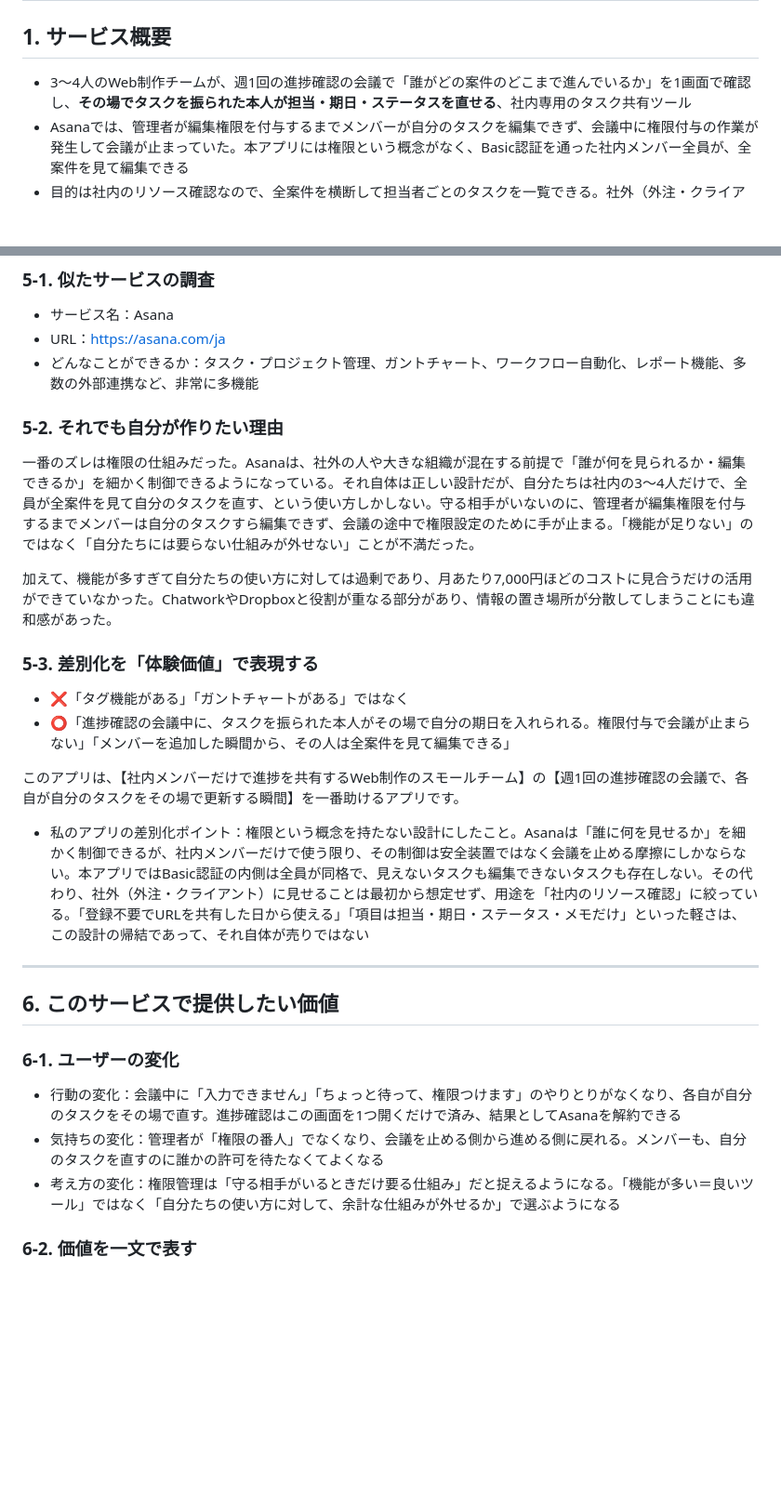
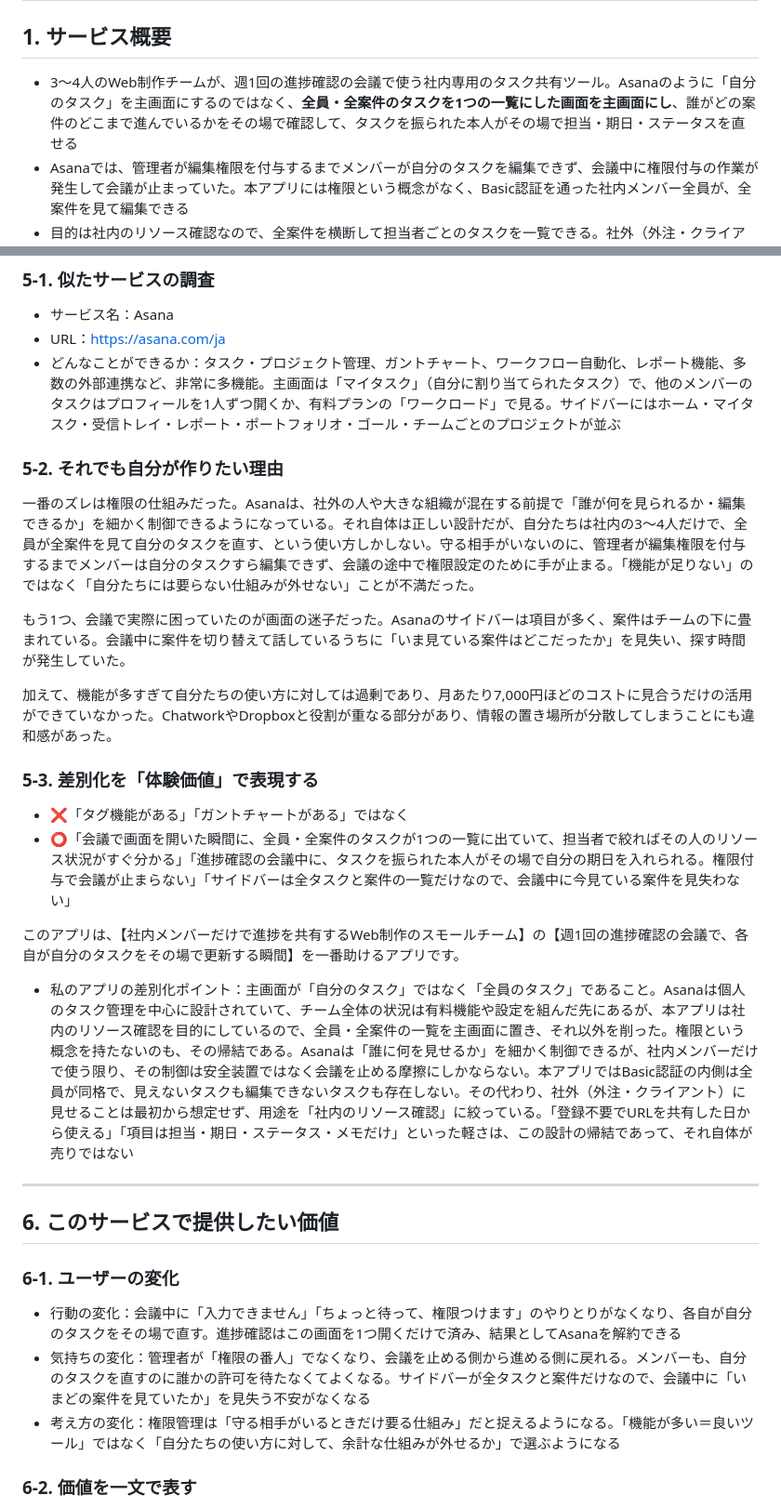
Before and after one commit to chawanmushishogun/task-management-and-sharing-app-for-small-website-production-teams, a Markdown page: README.md, 2 parts joined by grey strips. Shown at 93% size. GitHub-like rendering; blank space fills up the shorter version.

Commit message:
docs: 差別化に「全員のタスクが主画面」と「サイドバーが案件だけで迷子にならない」を追記
- 1章: Asanaは「自分のタスク」、本アプリは「全員・全案件」を主画面にする対比を明示
- 5-1: Asanaの主画面とサイドバー構成、他人のタスクの見方（個別／有料ワークロード）を追記
- 5-2: 会議中に今見ている案件を見失っていた実体験を追記
- 5-3: 差別化ポイントの冒頭を「主画面の置き換え」に。権限なしはその帰結として整理
- 6-1: 案件を見失う不安がなくなる、を追記

Co-Authored-By: Claude Fable 5.1 <noreply@anthropic.com>
Claude-Session: https://claude.ai/code/session_01UGf1taP2QaT3ypVnFCtnLK

```diff
--- a/README.md
+++ b/README.md
@@ -2,7 +2,7 @@
 
 ## 1. サービス概要
 
-- 3〜4人のWeb制作チームが、週1回の進捗確認の会議で「誰がどの案件のどこまで進んでいるか」を1画面で確認し、**その場でタスクを振られた本人が担当・期日・ステータスを直せる**、社内専用のタスク共有ツール
+- 3〜4人のWeb制作チームが、週1回の進捗確認の会議で使う社内専用のタスク共有ツール。Asanaのように「自分のタスク」を主画面にするのではなく、**全員・全案件のタスクを1つの一覧にした画面を主画面にし**、誰がどの案件のどこまで進んでいるかをその場で確認して、タスクを振られた本人がその場で担当・期日・ステータスを直せる
 - Asanaでは、管理者が編集権限を付与するまでメンバーが自分のタスクを編集できず、会議中に権限付与の作業が発生して会議が止まっていた。本アプリには権限という概念がなく、Basic認証を通った社内メンバー全員が、全案件を見て編集できる
 - 目的は社内のリソース確認なので、全案件を横断して担当者ごとのタスクを一覧できる。社外（外注・クライアント）に見せることは想定しない
 
@@ -91,21 +91,23 @@
 
 - サービス名：Asana
 - URL：https://asana.com/ja
-- どんなことができるか：タスク・プロジェクト管理、ガントチャート、ワークフロー自動化、レポート機能、多数の外部連携など、非常に多機能
+- どんなことができるか：タスク・プロジェクト管理、ガントチャート、ワークフロー自動化、レポート機能、多数の外部連携など、非常に多機能。主画面は「マイタスク」（自分に割り当てられたタスク）で、他のメンバーのタスクはプロフィールを1人ずつ開くか、有料プランの「ワークロード」で見る。サイドバーにはホーム・マイタスク・受信トレイ・レポート・ポートフォリオ・ゴール・チームごとのプロジェクトが並ぶ
 
 ### 5-2. それでも自分が作りたい理由
 
 一番のズレは権限の仕組みだった。Asanaは、社外の人や大きな組織が混在する前提で「誰が何を見られるか・編集できるか」を細かく制御できるようになっている。それ自体は正しい設計だが、自分たちは社内の3〜4人だけで、全員が全案件を見て自分のタスクを直す、という使い方しかしない。守る相手がいないのに、管理者が編集権限を付与するまでメンバーは自分のタスクすら編集できず、会議の途中で権限設定のために手が止まる。「機能が足りない」のではなく「自分たちには要らない仕組みが外せない」ことが不満だった。
+
+もう1つ、会議で実際に困っていたのが画面の迷子だった。Asanaのサイドバーは項目が多く、案件はチームの下に畳まれている。会議中に案件を切り替えて話しているうちに「いま見ている案件はどこだったか」を見失い、探す時間が発生していた。
 
 加えて、機能が多すぎて自分たちの使い方に対しては過剰であり、月あたり7,000円ほどのコストに見合うだけの活用ができていなかった。ChatworkやDropboxと役割が重なる部分があり、情報の置き場所が分散してしまうことにも違和感があった。
 
 ### 5-3. 差別化を「体験価値」で表現する
 
 - ❌「タグ機能がある」「ガントチャートがある」ではなく
-- ⭕「進捗確認の会議中に、タスクを振られた本人がその場で自分の期日を入れられる。権限付与で会議が止まらない」「メンバーを追加した瞬間から、その人は全案件を見て編集できる」
+- ⭕「会議で画面を開いた瞬間に、全員・全案件のタスクが1つの一覧に出ていて、担当者で絞ればその人のリソース状況がすぐ分かる」「進捗確認の会議中に、タスクを振られた本人がその場で自分の期日を入れられる。権限付与で会議が止まらない」「サイドバーは全タスクと案件の一覧だけなので、会議中に今見ている案件を見失わない」
 
 このアプリは、【社内メンバーだけで進捗を共有するWeb制作のスモールチーム】の【週1回の進捗確認の会議で、各自が自分のタスクをその場で更新する瞬間】を一番助けるアプリです。
-- 私のアプリの差別化ポイント：権限という概念を持たない設計にしたこと。Asanaは「誰に何を見せるか」を細かく制御できるが、社内メンバーだけで使う限り、その制御は安全装置ではなく会議を止める摩擦にしかならない。本アプリではBasic認証の内側は全員が同格で、見えないタスクも編集できないタスクも存在しない。その代わり、社外（外注・クライアント）に見せることは最初から想定せず、用途を「社内のリソース確認」に絞っている。「登録不要でURLを共有した日から使える」「項目は担当・期日・ステータス・メモだけ」といった軽さは、この設計の帰結であって、それ自体が売りではない
+- 私のアプリの差別化ポイント：主画面が「自分のタスク」ではなく「全員のタスク」であること。Asanaは個人のタスク管理を中心に設計されていて、チーム全体の状況は有料機能や設定を組んだ先にあるが、本アプリは社内のリソース確認を目的にしているので、全員・全案件の一覧を主画面に置き、それ以外を削った。権限という概念を持たないのも、その帰結である。Asanaは「誰に何を見せるか」を細かく制御できるが、社内メンバーだけで使う限り、その制御は安全装置ではなく会議を止める摩擦にしかならない。本アプリではBasic認証の内側は全員が同格で、見えないタスクも編集できないタスクも存在しない。その代わり、社外（外注・クライアント）に見せることは最初から想定せず、用途を「社内のリソース確認」に絞っている。「登録不要でURLを共有した日から使える」「項目は担当・期日・ステータス・メモだけ」といった軽さは、この設計の帰結であって、それ自体が売りではない
 
 ---
 
@@ -114,7 +116,7 @@
 ### 6-1. ユーザーの変化
 
 - 行動の変化：会議中に「入力できません」「ちょっと待って、権限つけます」のやりとりがなくなり、各自が自分のタスクをその場で直す。進捗確認はこの画面を1つ開くだけで済み、結果としてAsanaを解約できる
-- 気持ちの変化：管理者が「権限の番人」でなくなり、会議を止める側から進める側に戻れる。メンバーも、自分のタスクを直すのに誰かの許可を待たなくてよくなる
+- 気持ちの変化：管理者が「権限の番人」でなくなり、会議を止める側から進める側に戻れる。メンバーも、自分のタスクを直すのに誰かの許可を待たなくてよくなる。サイドバーが全タスクと案件だけなので、会議中に「いまどの案件を見ていたか」を見失う不安がなくなる
 - 考え方の変化：権限管理は「守る相手がいるときだけ要る仕組み」だと捉えるようになる。「機能が多い＝良いツール」ではなく「自分たちの使い方に対して、余計な仕組みが外せるか」で選ぶようになる
 
 ### 6-2. 価値を一文で表す
```
